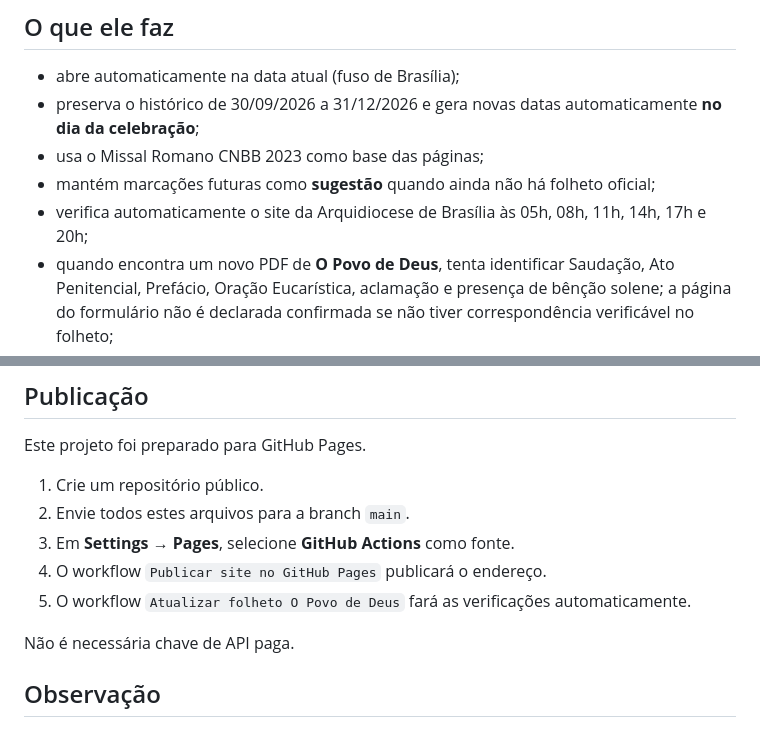
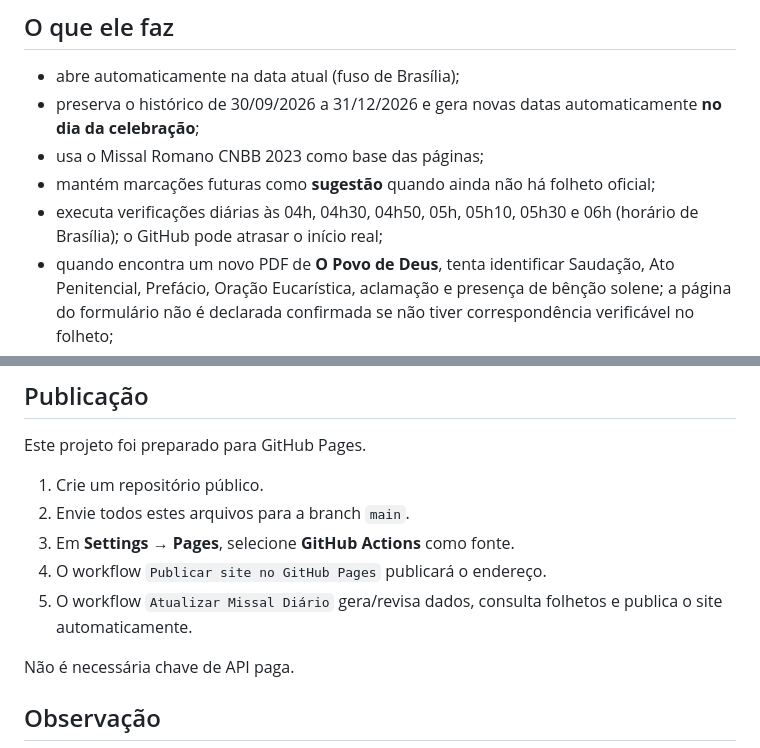
Before and after one commit to MacFlayyy/Missal-Diario, a Markdown page: README.md, 2 parts joined by grey strips. GitHub-like rendering.

```diff
--- a/README.md
+++ b/README.md
@@ -8,7 +8,7 @@ Site preparado para funcionar sem atualização manual.
 - preserva o histórico de 30/09/2026 a 31/12/2026 e gera novas datas automaticamente **no dia da celebração**;
 - usa o Missal Romano CNBB 2023 como base das páginas;
 - mantém marcações futuras como **sugestão** quando ainda não há folheto oficial;
-- verifica automaticamente o site da Arquidiocese de Brasília às 05h, 08h, 11h, 14h, 17h e 20h;
+- executa verificações diárias às 04h, 04h30, 04h50, 05h, 05h10, 05h30 e 06h (horário de Brasília); o GitHub pode atrasar o início real;
 - quando encontra um novo PDF de **O Povo de Deus**, tenta identificar Saudação, Ato Penitencial, Prefácio, Oração Eucarística, aclamação e presença de bênção solene; a página do formulário não é declarada confirmada se não tiver correspondência verificável no folheto;
 - só grava alterações quando encontrou informação nova.
 
@@ -20,7 +20,7 @@ Este projeto foi preparado para GitHub Pages.
 2. Envie todos estes arquivos para a branch `main`.
 3. Em **Settings → Pages**, selecione **GitHub Actions** como fonte.
 4. O workflow `Publicar site no GitHub Pages` publicará o endereço.
-5. O workflow `Atualizar folheto O Povo de Deus` fará as verificações automaticamente.
+5. O workflow `Atualizar Missal Diário` gera/revisa dados, consulta folhetos e publica o site automaticamente.
 
 Não é necessária chave de API paga.
 
```
Also changed, not shown: other parts of README.md (+18 -5 lines).
